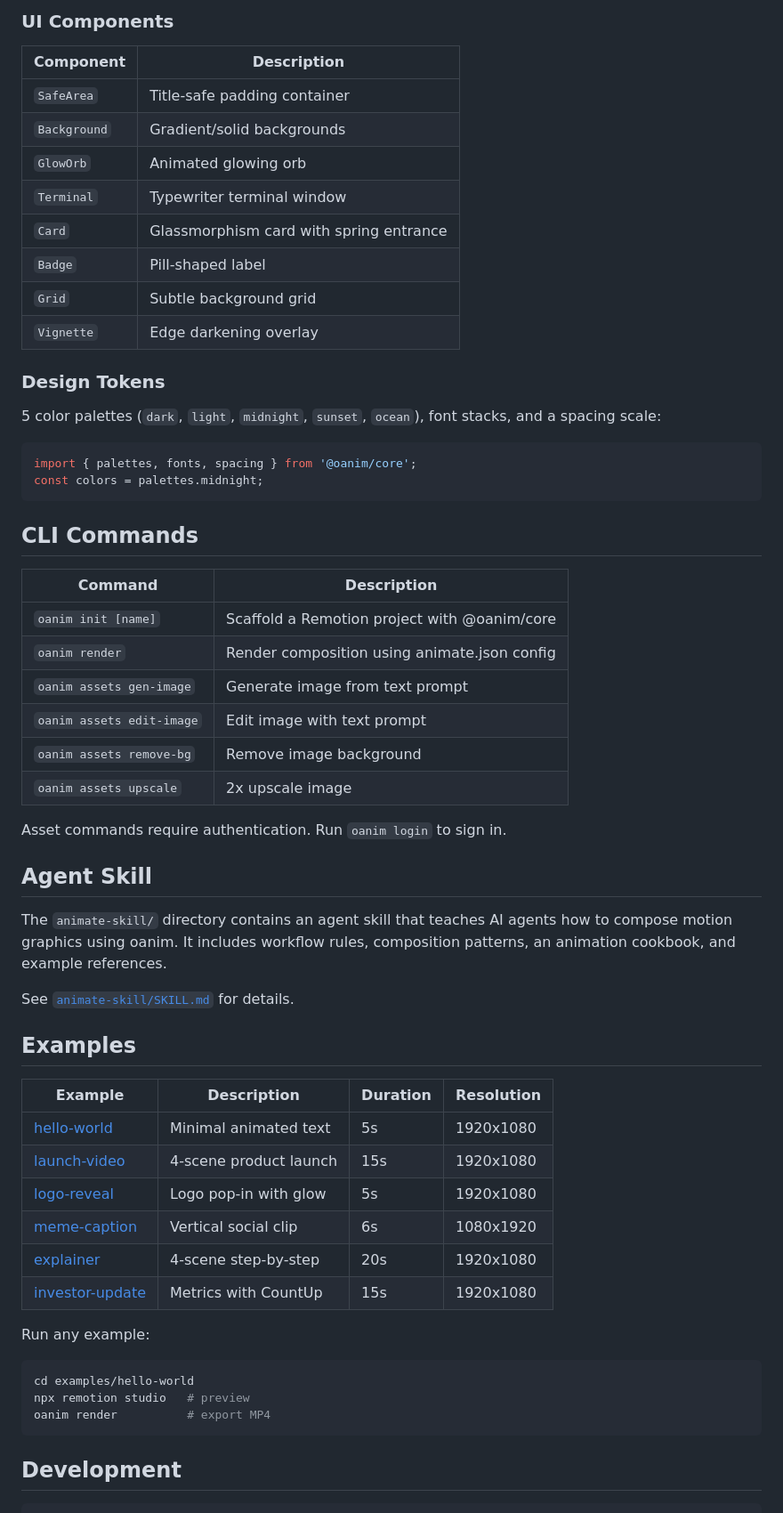
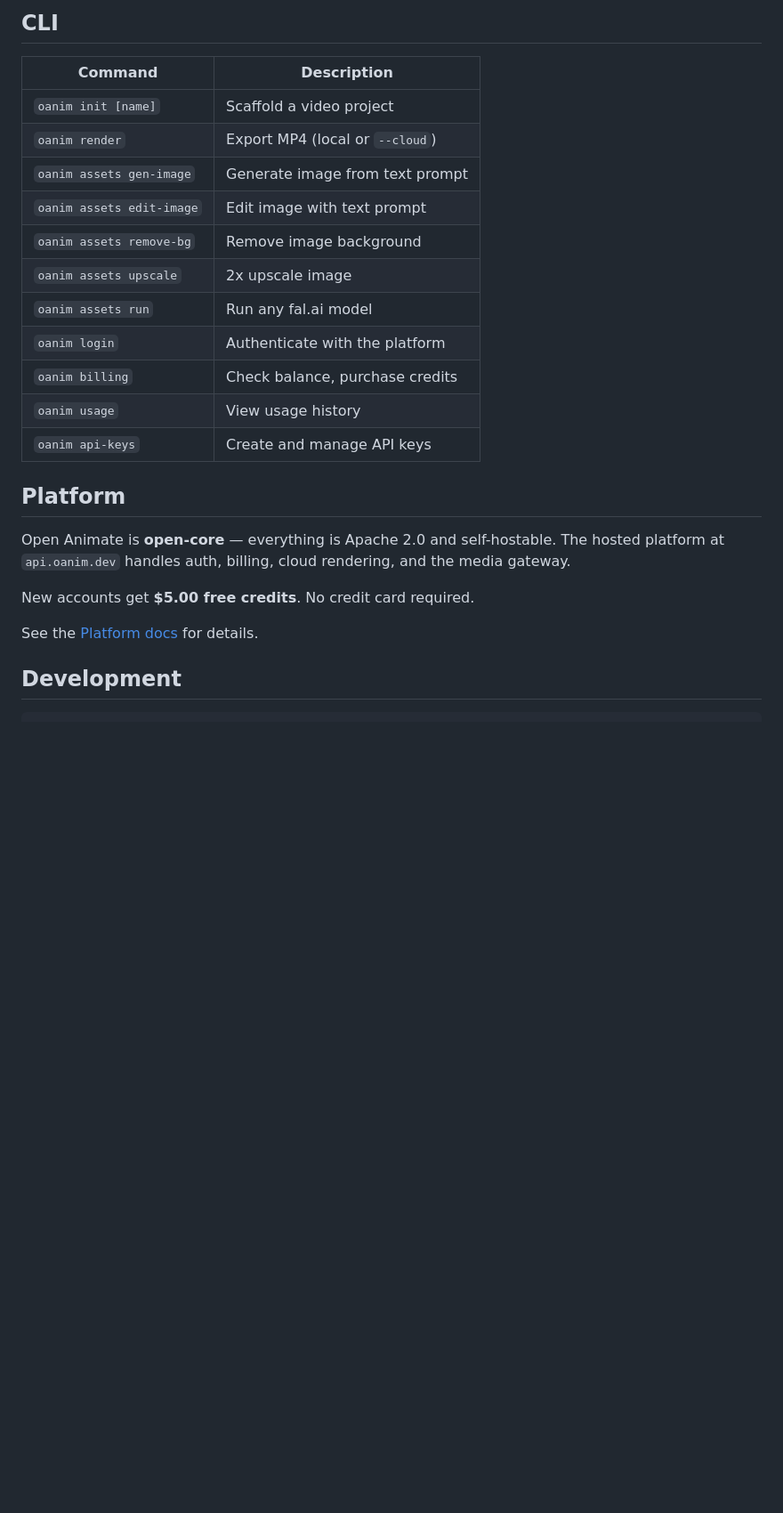
Before and after one commit to jacobcwright/open-animate, a Markdown page: README.md, the part around one of its changes. Shown at 89% size. Rendered like a GitHub page; blank space fills up the shorter version.

````diff
--- a/README.md
+++ b/README.md
@@ -81,62 +73,26 @@ import { fadeBlur, wipe, scaleFade } from '@oanim/core';
-### UI Components
-
-| Component | Description |
-|---|---|
-| `SafeArea` | Title-safe padding container |
-| `Background` | Gradient/solid backgrounds |
-| `GlowOrb` | Animated glowing orb |
-| `Terminal` | Typewriter terminal window |
-| `Card` | Glassmorphism card with spring entrance |
-| `Badge` | Pill-shaped label |
-| `Grid` | Subtle background grid |
-| `Vignette` | Edge darkening overlay |
-
-### Design Tokens
-
-5 color palettes (`dark`, `light`, `midnight`, `sunset`, `ocean`), font stacks, and a spacing scale:
-
-```tsx
-import { palettes, fonts, spacing } from '@oanim/core';
-const colors = palettes.midnight;
-```
-
-## CLI Commands
+## CLI
 
 | Command | Description |
 |---|---|
-| `oanim init [name]` | Scaffold a Remotion project with @oanim/core |
-| `oanim render` | Render composition using animate.json config |
+| `oanim init [name]` | Scaffold a video project |
+| `oanim render` | Export MP4 (local or `--cloud`) |
 | `oanim assets gen-image` | Generate image from text prompt |
 | `oanim assets edit-image` | Edit image with text prompt |
 | `oanim assets remove-bg` | Remove image background |
 | `oanim assets upscale` | 2x upscale image |
+| `oanim assets run` | Run any fal.ai model |
+| `oanim login` | Authenticate with the platform |
+| `oanim billing` | Check balance, purchase credits |
+| `oanim usage` | View usage history |
+| `oanim api-keys` | Create and manage API keys |
 
-Asset commands require authentication. Run `oanim login` to sign in.
+## Platform
 
-## Agent Skill
+Open Animate is **open-core** — everything is Apache 2.0 and self-hostable. The hosted platform at `api.oanim.dev` handles auth, billing, cloud rendering, and the media gateway.
 
-The `animate-skill/` directory contains an agent skill that teaches AI agents how to compose motion graphics using oanim. It includes workflow rules, composition patterns, an animation cookbook, and example references.
+New accounts get **$5.00 free credits**. No credit card required.
 
-See [`animate-skill/SKILL.md`](animate-skill/SKILL.md) for details.
-
-## Examples
-
-| Example | Description | Duration | Resolution |
-|---|---|---|---|
-| [hello-world](examples/hello-world) | Minimal animated text | 5s | 1920x1080 |
-| [launch-video](examples/launch-video) | 4-scene product launch | 15s | 1920x1080 |
-| [logo-reveal](examples/logo-reveal) | Logo pop-in with glow | 5s | 1920x1080 |
-| [meme-caption](examples/meme-caption) | Vertical social clip | 6s | 1080x1920 |
-| [explainer](examples/explainer) | 4-scene step-by-step | 20s | 1920x1080 |
-| [investor-update](examples/investor-update) | Metrics with CountUp | 15s | 1920x1080 |
-
-Run any example:
-
-```bash
-cd examples/hello-world
-npx remotion studio   # preview
-oanim render          # export MP4
-```
+See the [Platform docs](https://docs.open-animate.com/platform/overview) for details.
 
 ## Development
 
````
Also changed, not shown: other parts of README.md (+54 -62 lines).
